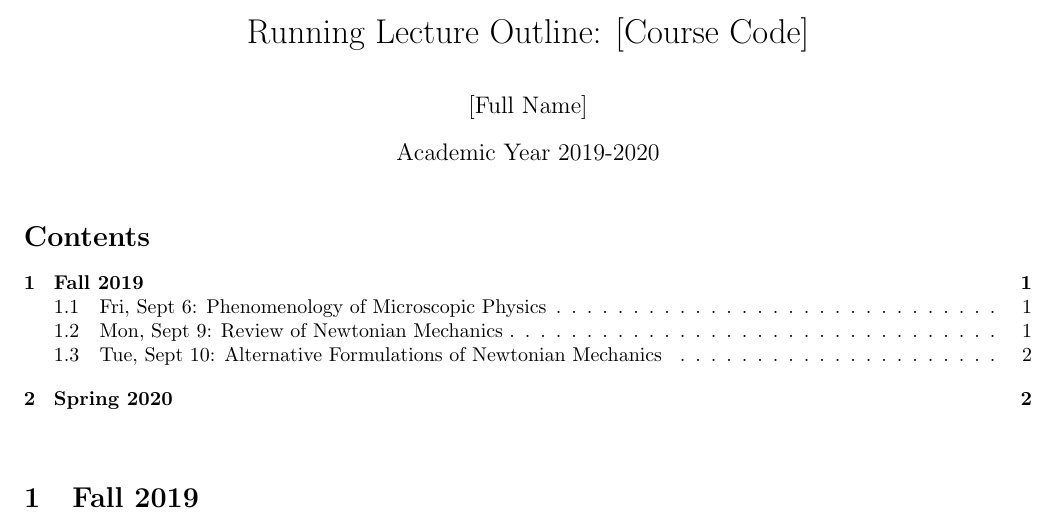
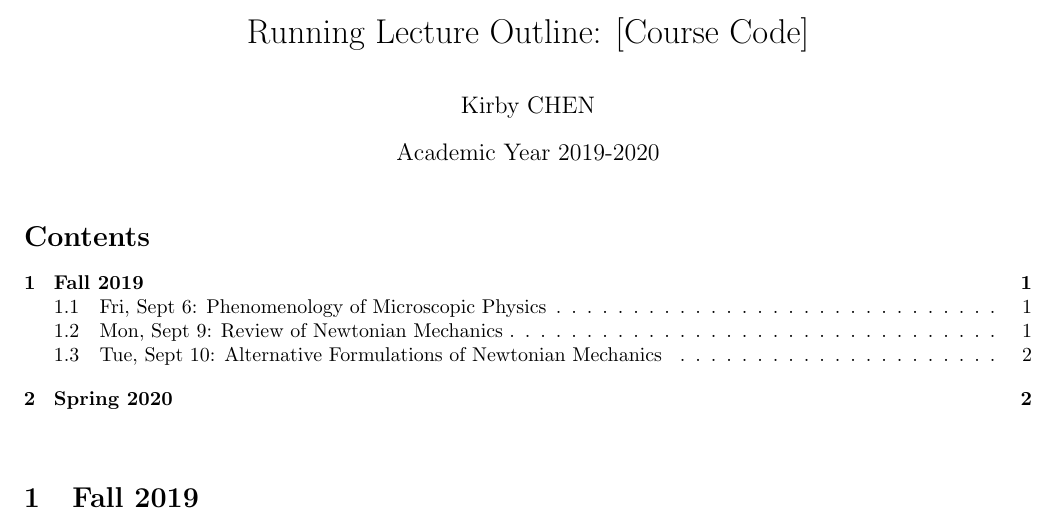
Before and after one commit to Danbo-Chen219/Regression-Analysis, a LaTeX document (Causual Inference/causual inference.tex): part of page 1 of 2, cut so that both start at the same text. Compiled offline with pdfLaTeX.

Commit message:
casual inference

```diff
--- a/Causual Inference/causual inference.tex
+++ b/Causual Inference/causual inference.tex
@@ -19,7 +19,7 @@
 
 
 \title{Running Lecture Outline: [Course Code]}
-\author{[Full Name]}
+\author{Kirby CHEN}
 \date{Academic Year 2019-2020}
 
 \begin{document}
```
Also changed, not shown: Causual Inference/causual inference.pdf, 2 other files.
